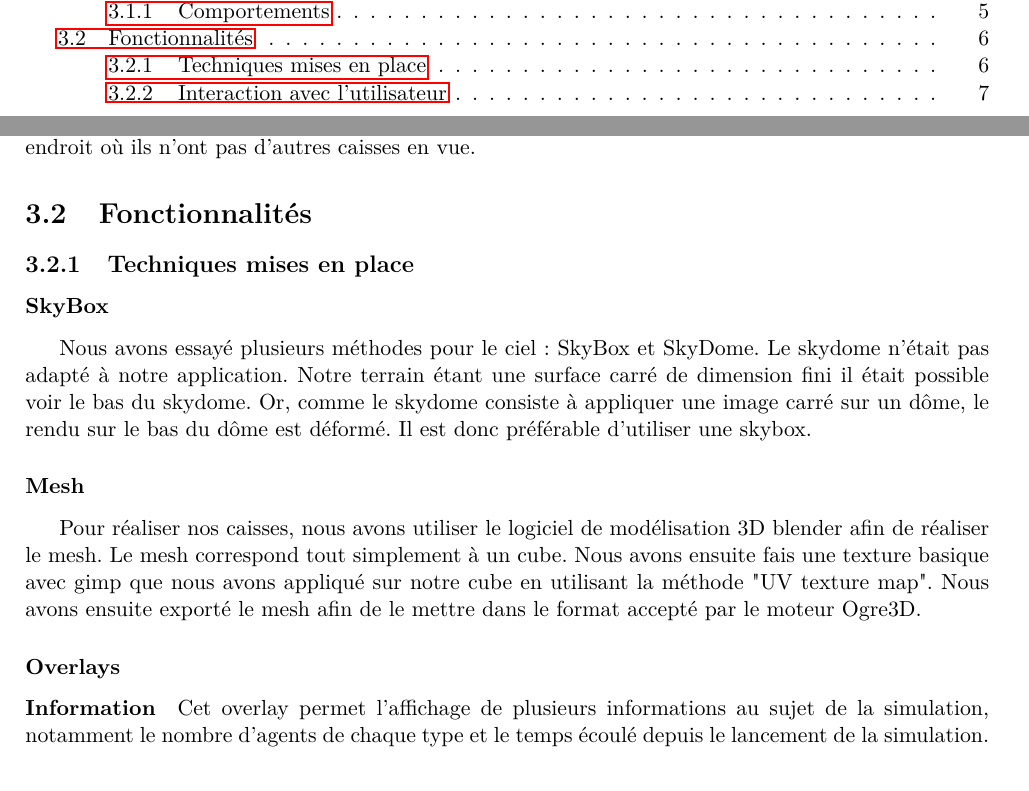
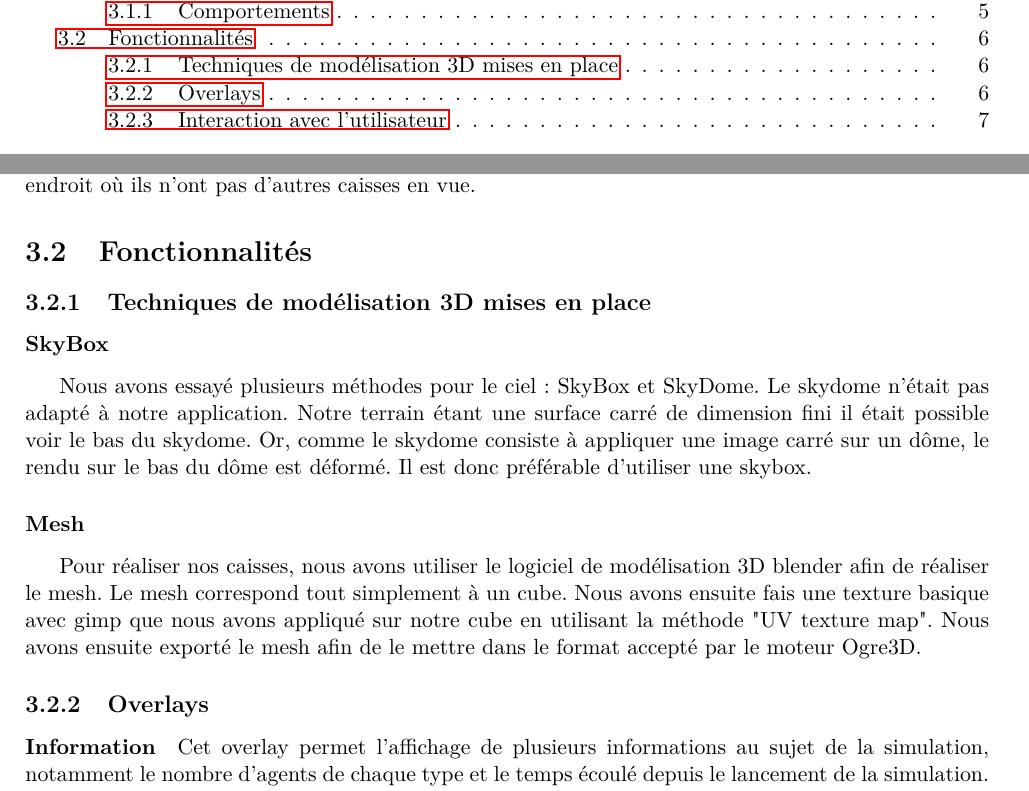
Before and after one commit to Daepso/sma_ogre, a LaTeX document (report/report.tex, which reads report/sections/implementation.tex): two parts of pages 2 and 7 of 10, joined at a grey line, cut so that both start at the same text. Compiled offline with pdfLaTeX.

Commit message:
Title improvement

```diff
--- a/report/sections/implementation.tex
+++ b/report/sections/implementation.tex
@@ -89,7 +89,7 @@ trouver un endroit où ils n'ont pas d'autres caisses en vue.
 \section{Fonctionnalités}
 
 
-\subsection{Techniques mises en place}
+\subsection{Techniques de modélisation 3D mises en place}
 \subsubsection{SkyBox}
 Nous avons essayé plusieurs méthodes pour le ciel : SkyBox et SkyDome. Le
 skydome n'était pas adapté à notre application. Notre terrain étant une
@@ -109,7 +109,7 @@ accepté par le moteur Ogre3D.
 % Fog ?
 % Lights ?
 
-\subsubsection{Overlays}
+\subsection{Overlays}
 % Aide
 
 \paragraph{Information}
```
